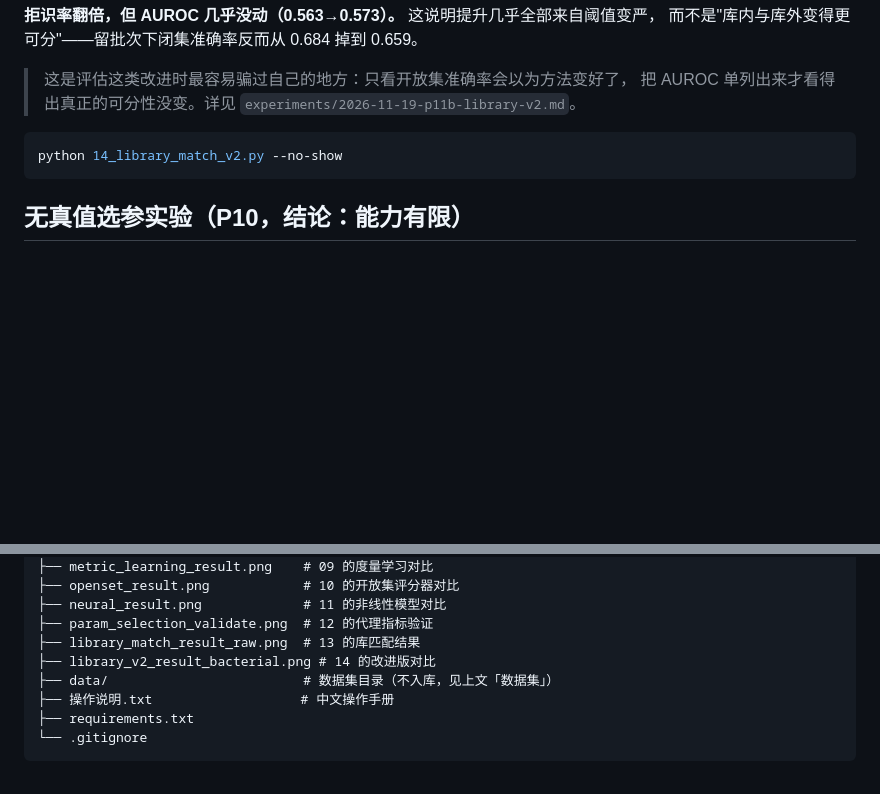
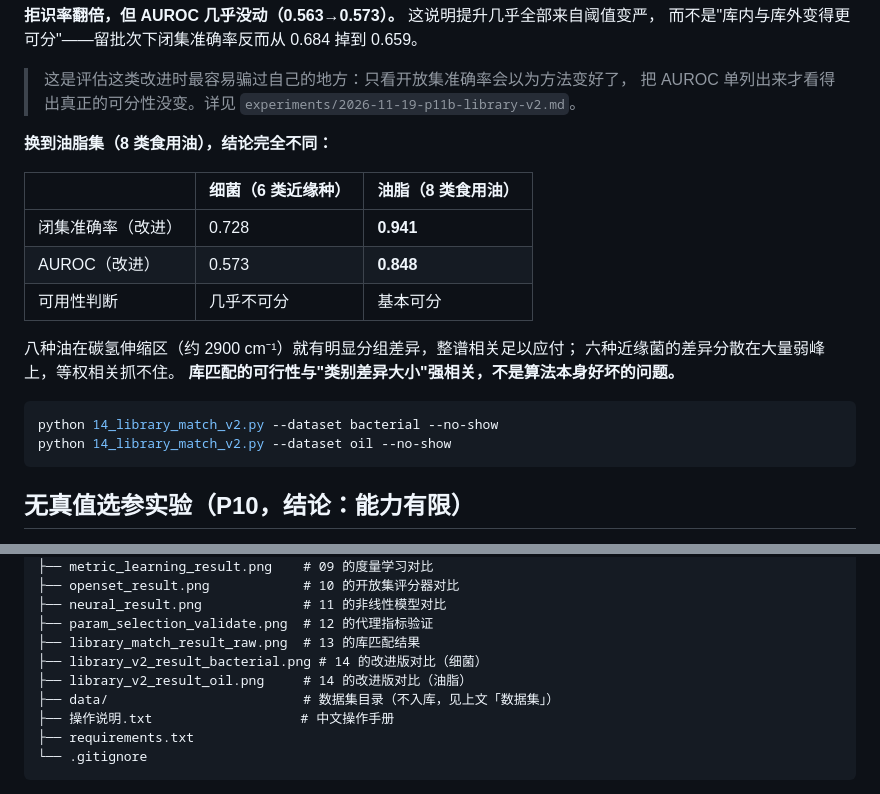
Before and after one commit to Zlp2514/Raman_forRecognition, a Markdown page: README.md, 2 parts joined by grey strips. Drawn GitHub-style; blank space fills up the shorter version.

````diff
--- a/README.md
+++ b/README.md
@@ -390,8 +390,21 @@ python 13_library_match.py --sim deriv --no-show   # 导数相关
 > 这是评估这类改进时最容易骗过自己的地方：只看开放集准确率会以为方法变好了，
 > 把 AUROC 单列出来才看得出真正的可分性没变。详见 `experiments/2026-11-19-p11b-library-v2.md`。
 
+**换到油脂集（8 类食用油），结论完全不同：**
+
+| | 细菌（6 类近缘种） | 油脂（8 类食用油） |
+|---|---|---|
+| 闭集准确率（改进） | 0.728 | **0.941** |
+| AUROC（改进） | 0.573 | **0.848** |
+| 可用性判断 | 几乎不可分 | 基本可分 |
+
+八种油在碳氢伸缩区（约 2900 cm⁻¹）就有明显分组差异，整谱相关足以应付；
+六种近缘菌的差异分散在大量弱峰上，等权相关抓不住。
+**库匹配的可行性与"类别差异大小"强相关，不是算法本身好坏的问题。**
+
 ```bash
-python 14_library_match_v2.py --no-show
+python 14_library_match_v2.py --dataset bacterial --no-show
+python 14_library_match_v2.py --dataset oil --no-show
 ```
 
 ## 无真值选参实验（P10，结论：能力有限）
@@ -492,7 +505,8 @@ Raman_forRecognition/
 ├── neural_result.png             # 11 的非线性模型对比
 ├── param_selection_validate.png  # 12 的代理指标验证
 ├── library_match_result_raw.png  # 13 的库匹配结果
-├── library_v2_result_bacterial.png # 14 的改进版对比
+├── library_v2_result_bacterial.png # 14 的改进版对比（细菌）
+├── library_v2_result_oil.png     # 14 的改进版对比（油脂）
 ├── data/                         # 数据集目录（不入库，见上文「数据集」）
 ├── 操作说明.txt                   # 中文操作手册
 ├── requirements.txt
````
Also changed, not shown: experiments/2026-11-19-p11b-library-v2.md (+45 -1 lines), library_v2_result_oil.png (added), 2 other files.
